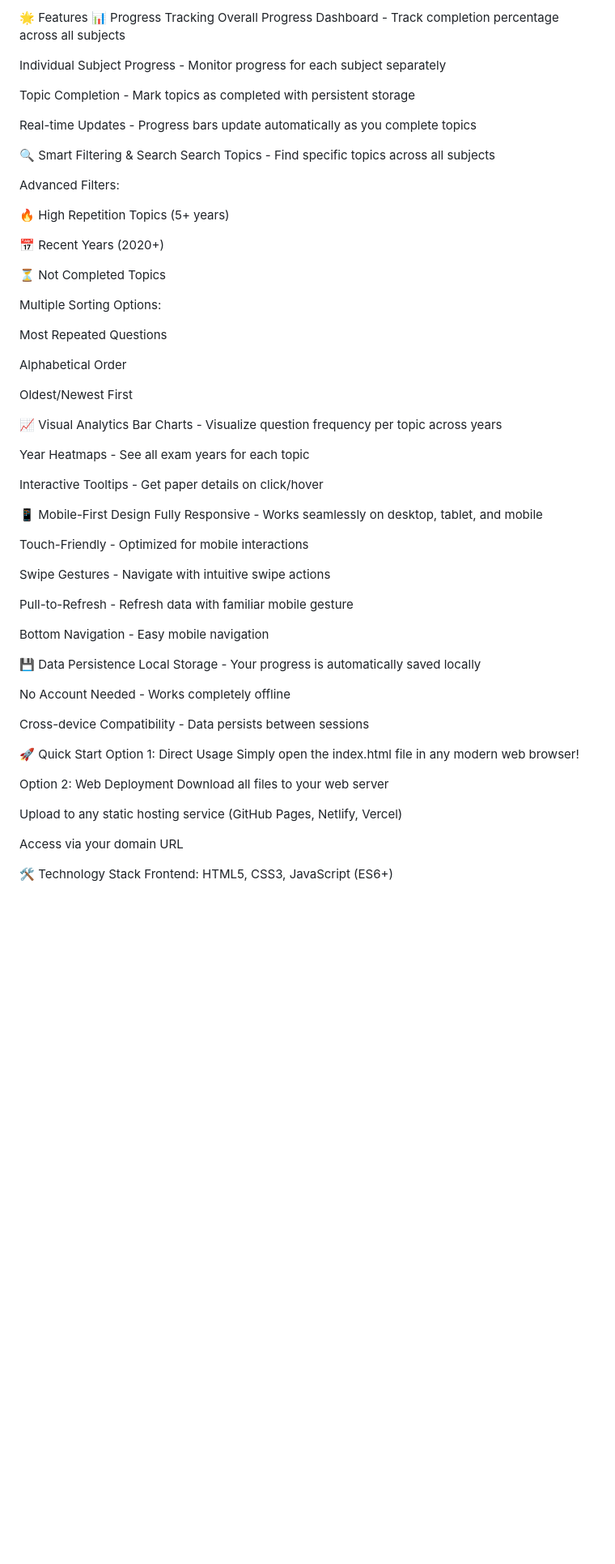
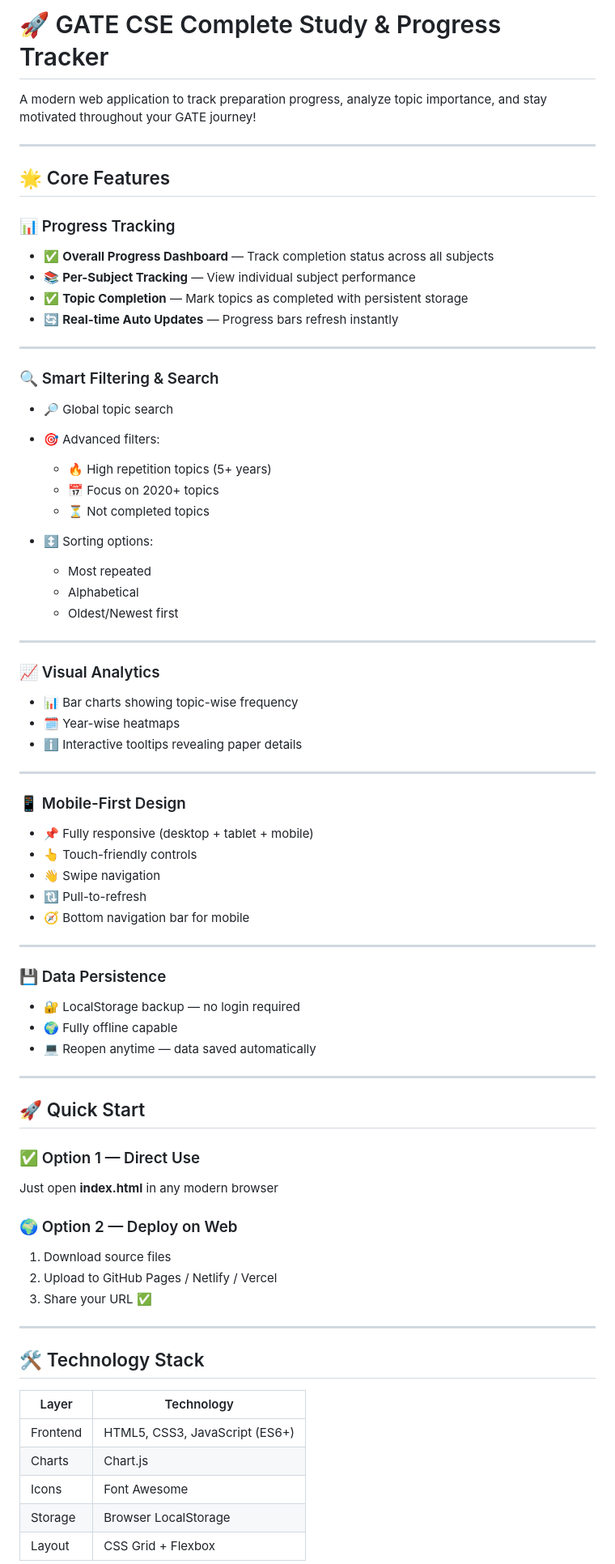
Before and after one commit to Abhisshek717/GATE-CSE-Preparation-Tracker-, a Markdown page: readme.md, the part around one of its changes. Shown at 81% size. GitHub-like rendering; blank space fills up the shorter version.

Commit message:
Revise readme for better structure and clarity
Updated the readme to enhance clarity and organization of features, usage instructions, and contribution guidelines.

```diff
--- a/readme.md
+++ b/readme.md
@@ -1,68 +1,83 @@
-🌟 Features
-📊 Progress Tracking
-Overall Progress Dashboard - Track completion percentage across all subjects
+# 🚀 GATE CSE Complete Study & Progress Tracker
 
-Individual Subject Progress - Monitor progress for each subject separately
+A modern web application to track preparation progress, analyze topic importance, and stay motivated throughout your GATE journey!
 
-Topic Completion - Mark topics as completed with persistent storage
+---
 
-Real-time Updates - Progress bars update automatically as you complete topics
+## 🌟 Core Features
 
-🔍 Smart Filtering & Search
-Search Topics - Find specific topics across all subjects
+### 📊 Progress Tracking
 
-Advanced Filters:
+* ✅ **Overall Progress Dashboard** — Track completion status across all subjects
+* 📚 **Per-Subject Tracking** — View individual subject performance
+* ✅ **Topic Completion** — Mark topics as completed with persistent storage
+* 🔄 **Real-time Auto Updates** — Progress bars refresh instantly
 
-🔥 High Repetition Topics (5+ years)
+---
 
-📅 Recent Years (2020+)
+### 🔍 Smart Filtering & Search
 
-⏳ Not Completed Topics
+* 🔎 Global topic search
+* 🎯 Advanced filters:
 
-Multiple Sorting Options:
+  * 🔥 High repetition topics (5+ years)
+  * 📅 Focus on 2020+ topics
+  * ⏳ Not completed topics
+* ↕️ Sorting options:
 
-Most Repeated Questions
+  * Most repeated
+  * Alphabetical
+  * Oldest/Newest first
 
-Alphabetical Order
+---
 
-Oldest/Newest First
+### 📈 Visual Analytics
 
-📈 Visual Analytics
-Bar Charts - Visualize question frequency per topic across years
+* 📊 Bar charts showing topic-wise frequency
+* 🗓 Year-wise heatmaps
+* ℹ️ Interactive tooltips revealing paper details
 
-Year Heatmaps - See all exam years for each topic
+---
 
-Interactive Tooltips - Get paper details on click/hover
+### 📱 Mobile-First Design
 
-📱 Mobile-First Design
-Fully Responsive - Works seamlessly on desktop, tablet, and mobile
+* 📌 Fully responsive (desktop + tablet + mobile)
+* 👆 Touch-friendly controls
+* 👋 Swipe navigation
+* 🔃 Pull-to-refresh
+* 🧭 Bottom navigation bar for mobile
 
-Touch-Friendly - Optimized for mobile interactions
+---
 
-Swipe Gestures - Navigate with intuitive swipe actions
+### 💾 Data Persistence
 
-Pull-to-Refresh - Refresh data with familiar mobile gesture
+* 🔐 LocalStorage backup — no login required
+* 🌍 Fully offline capable
+* 💻 Reopen anytime — data saved automatically
 
-Bottom Navigation - Easy mobile navigation
+---
 
-💾 Data Persistence
-Local Storage - Your progress is automatically saved locally
+## 🚀 Quick Start
 
-No Account Needed - Works completely offline
+### ✅ Option 1 — Direct Use
 
-Cross-device Compatibility - Data persists between sessions
+Just open **index.html** in any modern browser
 
-🚀 Quick Start
-Option 1: Direct Usage
-Simply open the index.html file in any modern web browser!
+### 🌍 Option 2 — Deploy on Web
 
-Option 2: Web Deployment
-Download all files to your web server
+1. Download source files
+2. Upload to GitHub Pages / Netlify / Vercel
+3. Share your URL ✅
 
-Upload to any static hosting service (GitHub Pages, Netlify, Vercel)
+---
 
-Access via your domain URL
+## 🛠 Technology Stack
 
-🛠 Technology Stack
-Frontend: HTML5, CSS3, JavaScript (ES6+)
+| Layer    | Technology                     |
+| -------- | ------------------------------ |
+| Frontend | HTML5, CSS3, JavaScript (ES6+) |
+| Charts   | Chart.js                       |
+| Icons    | Font Awesome                   |
+| Storage  | Browser LocalStorage           |
+| Layout   | CSS Grid + Flexbox             |
 
```
Also changed, not shown: other parts of readme.md (+95 -123 lines).
